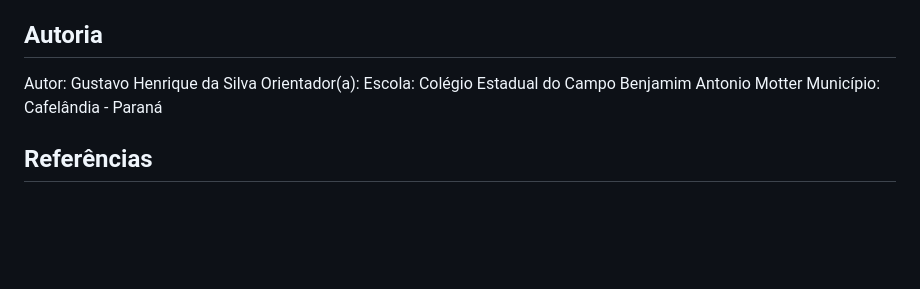
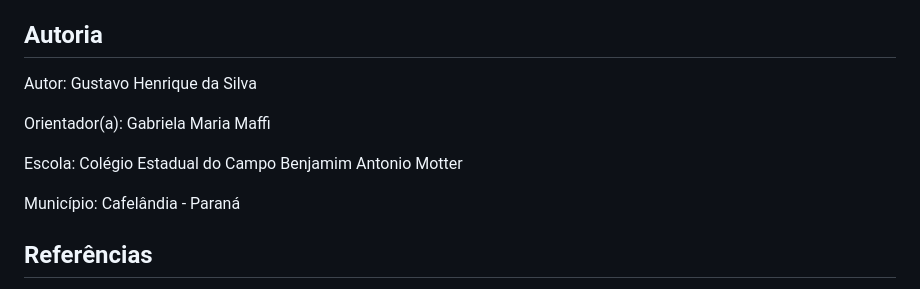
Before and after one commit to henriquesilvagustavo1404-star/Gustavo-Site, a Markdown page: README.md, the part around the change. Drawn GitHub-style; blank space fills up the shorter version.

```diff
--- a/README.md
+++ b/README.md
@@ -74,8 +74,11 @@ O conteúdo do site aborda práticas relacionadas ao equilíbrio entre produçã
 ## Autoria
 
 Autor: Gustavo Henrique da Silva
-Orientador(a):
+
+Orientador(a): Gabriela Maria Maffi
+
 Escola: Colégio Estadual do Campo Benjamim Antonio Motter
+
 Município: Cafelândia - Paraná
 
 ## Referências
```
